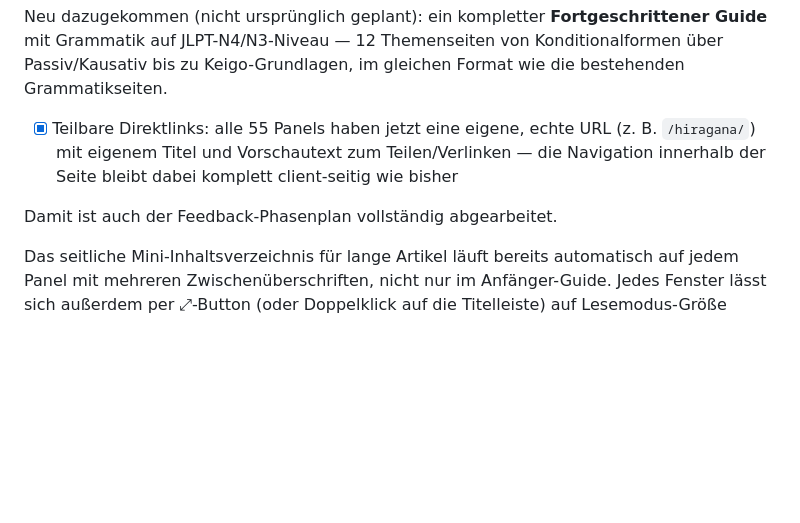
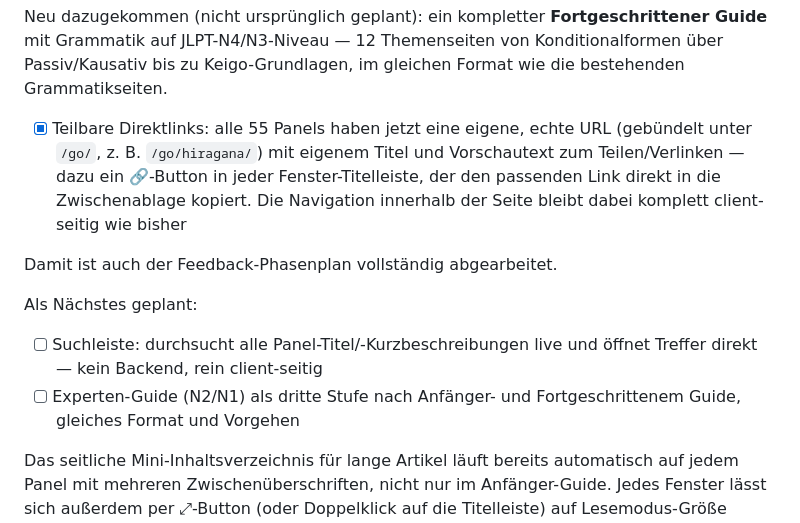
Before and after one commit to Koyuki-JP/Japanisch-mit-Koyuki, a Markdown page: README.md, the part around the change. GitHub-like rendering; blank space fills up the shorter version.

Commit message:
README: naechste Schritte ergaenzt, veraltetes URL-Beispiel korrigiert
Suchleiste und Experten-Guide (N2/N1) als naechste offene Punkte
aufgenommen; /hiragana/-Beispiel auf /go/hiragana/ aktualisiert.

Co-Authored-By: Claude Sonnet 5 <noreply@anthropic.com>

```diff
--- a/README.md
+++ b/README.md
@@ -114,11 +114,20 @@ Keigo-Grundlagen, im gleichen Format wie die bestehenden
 Grammatikseiten.
 
 - [x] Teilbare Direktlinks: alle 55 Panels haben jetzt eine eigene,
-      echte URL (z. B. `/hiragana/`) mit eigenem Titel und Vorschautext
-      zum Teilen/Verlinken — die Navigation innerhalb der Seite bleibt
-      dabei komplett client-seitig wie bisher
+      echte URL (gebündelt unter `/go/`, z. B. `/go/hiragana/`) mit
+      eigenem Titel und Vorschautext zum Teilen/Verlinken — dazu ein
+      🔗-Button in jeder Fenster-Titelleiste, der den passenden Link
+      direkt in die Zwischenablage kopiert. Die Navigation innerhalb
+      der Seite bleibt dabei komplett client-seitig wie bisher
 
 Damit ist auch der Feedback-Phasenplan vollständig abgearbeitet.
+
+Als Nächstes geplant:
+
+- [ ] Suchleiste: durchsucht alle Panel-Titel/-Kurzbeschreibungen live
+      und öffnet Treffer direkt — kein Backend, rein client-seitig
+- [ ] Experten-Guide (N2/N1) als dritte Stufe nach Anfänger- und
+      Fortgeschrittenem Guide, gleiches Format und Vorgehen
 
 Das seitliche Mini-Inhaltsverzeichnis für lange Artikel läuft bereits
 automatisch auf jedem Panel mit mehreren Zwischenüberschriften, nicht nur
```
